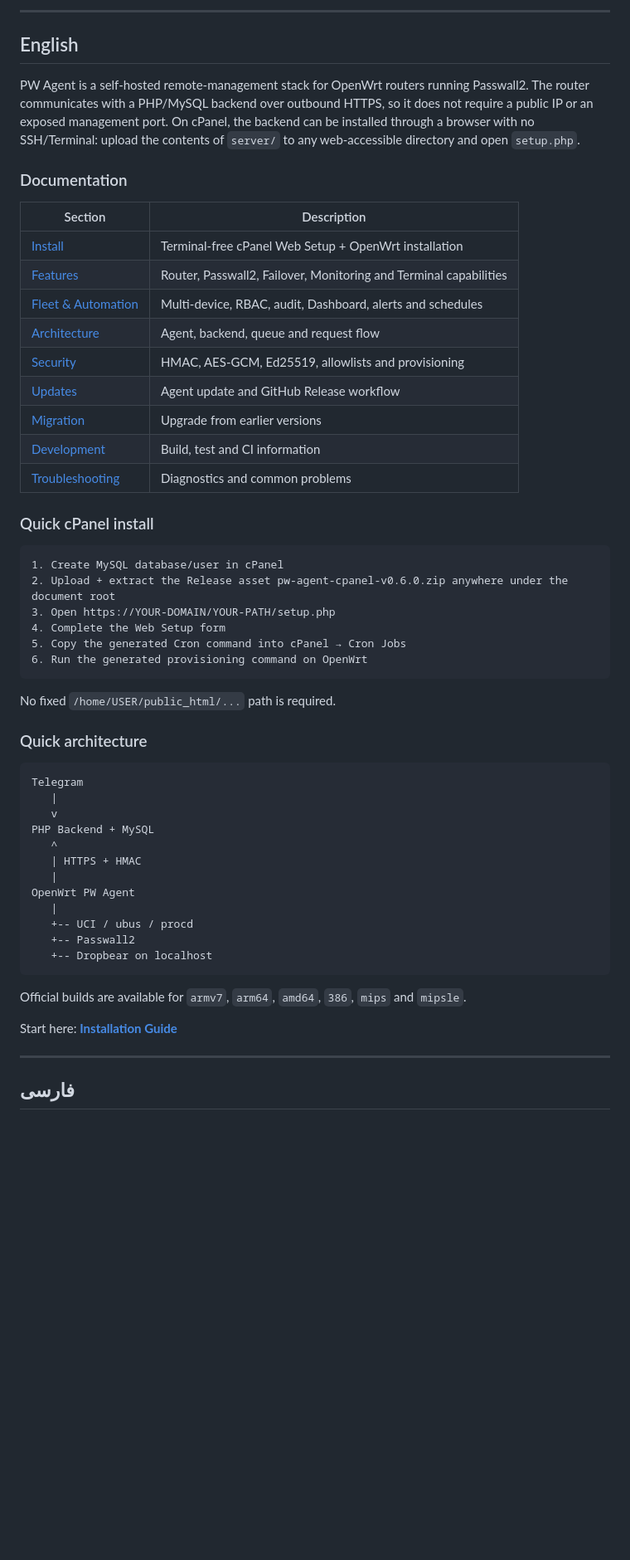
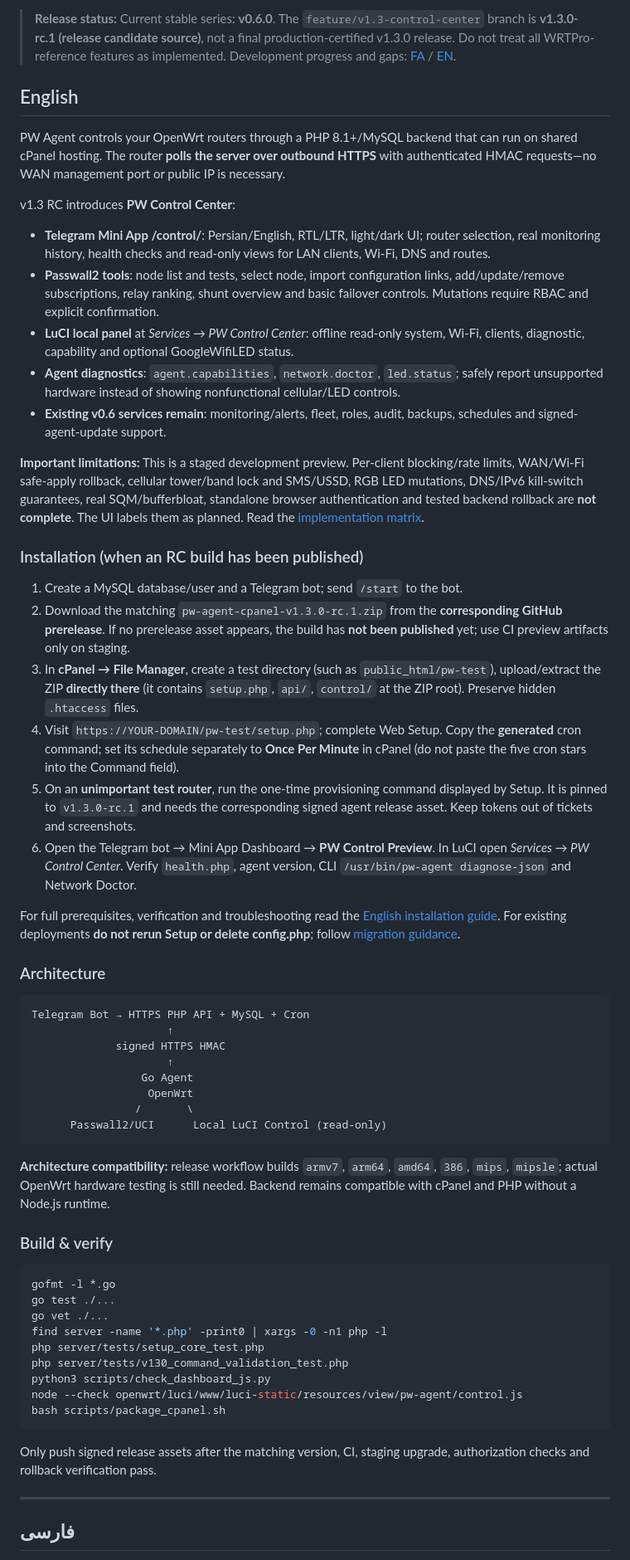
Before and after one commit to aliazizi0906/Passwall-Agent-Telegram-Bot, a Markdown page: README.md, the part around one of its changes. Shown at 83% size. Drawn GitHub-style; blank space fills up the shorter version.

Commit message:
docs: rewrite bilingual README for PW Control Center v1.3 RC and safe installation

````diff
--- a/README.md
+++ b/README.md
@@ -6,57 +6,60 @@
 
----
+> **Release status:** Current stable series: **v0.6.0**. The `feature/v1.3-control-center` branch is **v1.3.0-rc.1 (release candidate source)**, not a final production-certified v1.3.0 release. Do not treat all WRTPro-reference features as implemented. Development progress and gaps: [FA](docs/fa/CONTROL_CENTER_PROGRESS.md) / [EN](docs/en/CONTROL_CENTER_PROGRESS.md).
 
 ## English
 
-PW Agent is a self-hosted remote-management stack for OpenWrt routers running Passwall2. The router communicates with a PHP/MySQL backend over outbound HTTPS, so it does not require a public IP or an exposed management port. On cPanel, the backend can be installed through a browser with no SSH/Terminal: upload the contents of `server/` to any web-accessible directory and open `setup.php`.
+PW Agent controls your OpenWrt routers through a PHP 8.1+/MySQL backend that can run on shared cPanel hosting. The router **polls the server over outbound HTTPS** with authenticated HMAC requests—no WAN management port or public IP is necessary.
 
-### Documentation
+v1.3 RC introduces **PW Control Center**:
+- **Telegram Mini App /control/**: Persian/English, RTL/LTR, light/dark UI; router selection, real monitoring history, health checks and read-only views for LAN clients, Wi-Fi, DNS and routes.
+- **Passwall2 tools**: node list and tests, select node, import configuration links, add/update/remove subscriptions, relay ranking, shunt overview and basic failover controls. Mutations require RBAC and explicit confirmation.
+- **LuCI local panel** at *Services → PW Control Center*: offline read-only system, Wi-Fi, clients, diagnostic, capability and optional GoogleWifiLED status.
+- **Agent diagnostics**: `agent.capabilities`, `network.doctor`, `led.status`; safely report unsupported hardware instead of showing nonfunctional cellular/LED controls.
+- **Existing v0.6 services remain**: monitoring/alerts, fleet, roles, audit, backups, schedules and signed-agent-update support.
 
-| Section | Description |
-|---|---|
-| [Install](docs/en/INSTALL.md) | Terminal-free cPanel Web Setup + OpenWrt installation |
-| [Features](docs/en/FEATURES.md) | Router, Passwall2, Failover, Monitoring and Terminal capabilities |
-| [Fleet & Automation](docs/en/FLEET.md) | Multi-device, RBAC, audit, Dashboard, alerts and schedules |
-| [Architecture](docs/en/ARCHITECTURE.md) | Agent, backend, queue and request flow |
-| [Security](docs/en/SECURITY.md) | HMAC, AES-GCM, Ed25519, allowlists and provisioning |
-| [Updates](docs/en/UPDATES.md) | Agent update and GitHub Release workflow |
-| [Migration](docs/en/MIGRATION.md) | Upgrade from earlier versions |
-| [Development](docs/en/DEVELOPMENT.md) | Build, test and CI information |
-| [Troubleshooting](docs/en/TROUBLESHOOTING.md) | Diagnostics and common problems |
+**Important limitations:** This is a staged development preview. Per-client blocking/rate limits, WAN/Wi-Fi safe-apply rollback, cellular tower/band lock and SMS/USSD, RGB LED mutations, DNS/IPv6 kill-switch guarantees, real SQM/bufferbloat, standalone browser authentication and tested backend rollback are **not complete**. The UI labels them as planned. Read the [implementation matrix](docs/en/CONTROL_CENTER_PROGRESS.md).
 
-### Quick cPanel install
+### Installation (when an RC build has been published)
+
+1. Create a MySQL database/user and a Telegram bot; send `/start` to the bot.
+2. Download the matching `pw-agent-cpanel-v1.3.0-rc.1.zip` from the **corresponding GitHub prerelease**. If no prerelease asset appears, the build has **not been published** yet; use CI preview artifacts only on staging.
+3. In **cPanel → File Manager**, create a test directory (such as `public_html/pw-test`), upload/extract the ZIP **directly there** (it contains `setup.php`, `api/`, `control/` at the ZIP root). Preserve hidden `.htaccess` files.
+4. Visit `https://YOUR-DOMAIN/pw-test/setup.php`; complete Web Setup. Copy the **generated** cron command; set its schedule separately to **Once Per Minute** in cPanel (do not paste the five cron stars into the Command field).
+5. On an **unimportant test router**, run the one-time provisioning command displayed by Setup. It is pinned to `v1.3.0-rc.1` and needs the corresponding signed agent release asset. Keep tokens out of tickets and screenshots.
+6. Open the Telegram bot → Mini App Dashboard → **PW Control Preview**. In LuCI open *Services → PW Control Center*. Verify `health.php`, agent version, CLI `/usr/bin/pw-agent diagnose-json` and Network Doctor.
+
+For full prerequisites, verification and troubleshooting read the [English installation guide](docs/en/INSTALL_V1_3.md). For existing deployments **do not rerun Setup or delete config.php**; follow [migration guidance](docs/en/UPGRADE_V1_3.md).
+
+### Architecture
 
 ```text
-1. Create MySQL database/user in cPanel
-2. Upload + extract the Release asset pw-agent-cpanel-v0.6.0.zip anywhere under the document root
-3. Open https://YOUR-DOMAIN/YOUR-PATH/setup.php
-4. Complete the Web Setup form
-5. Copy the generated Cron command into cPanel → Cron Jobs
-6. Run the generated provisioning command on OpenWrt
+Telegram Bot → HTTPS PHP API + MySQL + Cron
+                     ↑
+             signed HTTPS HMAC
+                     ↑
+                 Go Agent
+                  OpenWrt
+                /       \
+      Passwall2/UCI      Local LuCI Control (read-only)
 ```
 
-No fixed `/home/USER/public_html/...` path is required.
+**Architecture compatibility:** release workflow builds `armv7`, `arm64`, `amd64`, `386`, `mips`, `mipsle`; actual OpenWrt hardware testing is still needed. Backend remains compatible with cPanel and PHP without a Node.js runtime.
 
-### Quick architecture
+### Build & verify
 
-```text
-Telegram
-   |
-   v
-PHP Backend + MySQL
-   ^
-   | HTTPS + HMAC
-   |
-OpenWrt PW Agent
-   |
-   +-- UCI / ubus / procd
-   +-- Passwall2
-   +-- Dropbear on localhost
+```sh
+gofmt -l *.go
+go test ./...
+go vet ./...
+find server -name '*.php' -print0 | xargs -0 -n1 php -l
+php server/tests/setup_core_test.php
+php server/tests/v130_command_validation_test.php
+python3 scripts/check_dashboard_js.py
+node --check openwrt/luci/www/luci-static/resources/view/pw-agent/control.js
+bash scripts/package_cpanel.sh
 ```
 
-Official builds are available for `armv7`, `arm64`, `amd64`, `386`, `mips` and `mipsle`.
-
-Start here: **[Installation Guide](docs/en/INSTALL.md)**
+Only push signed release assets after the matching version, CI, staging upgrade, authorization checks and rollback verification pass.
 
 ---
 
````
Also changed, not shown: other parts of README.md (+18 -50 lines).
